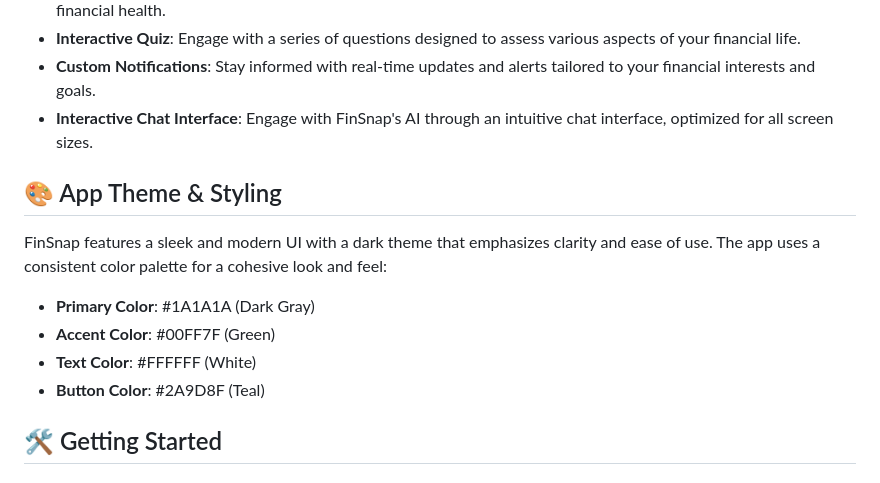
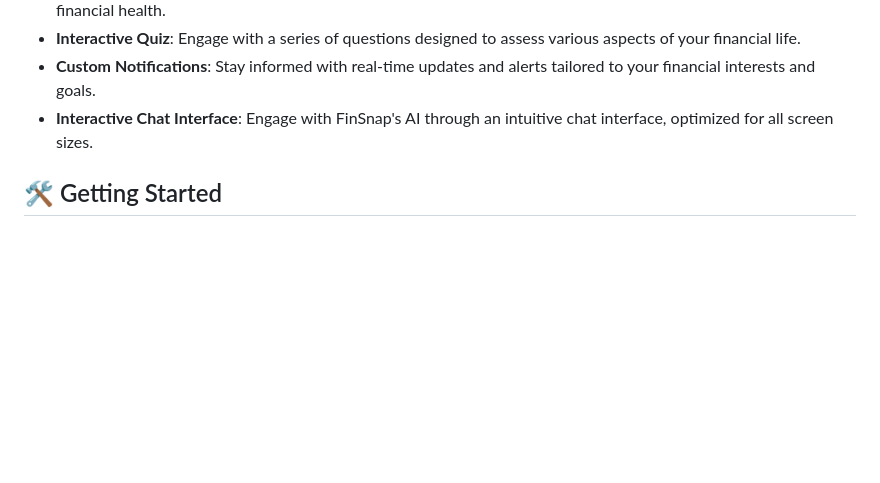
Before and after one commit to vasan-rj/FinSnap-V1, a Markdown page: README.md, the part around the change. Drawn GitHub-style; blank space fills up the shorter version.

Commit message:
Update README.md
change in readme--chor

```diff
--- a/README.md
+++ b/README.md
@@ -14,14 +14,6 @@ FinSnap is an AI-powered financial health app designed to help users understand
 - **Custom Notifications**: Stay informed with real-time updates and alerts tailored to your financial interests and goals.
 - **Interactive Chat Interface**: Engage with FinSnap's AI through an intuitive chat interface, optimized for all screen sizes.
 
-## 🎨 App Theme & Styling
-
-FinSnap features a sleek and modern UI with a dark theme that emphasizes clarity and ease of use. The app uses a consistent color palette for a cohesive look and feel:
-
-- **Primary Color**: #1A1A1A (Dark Gray)
-- **Accent Color**: #00FF7F (Green)
-- **Text Color**: #FFFFFF (White)
-- **Button Color**: #2A9D8F (Teal)
 
 ## 🛠️ Getting Started
 
```
